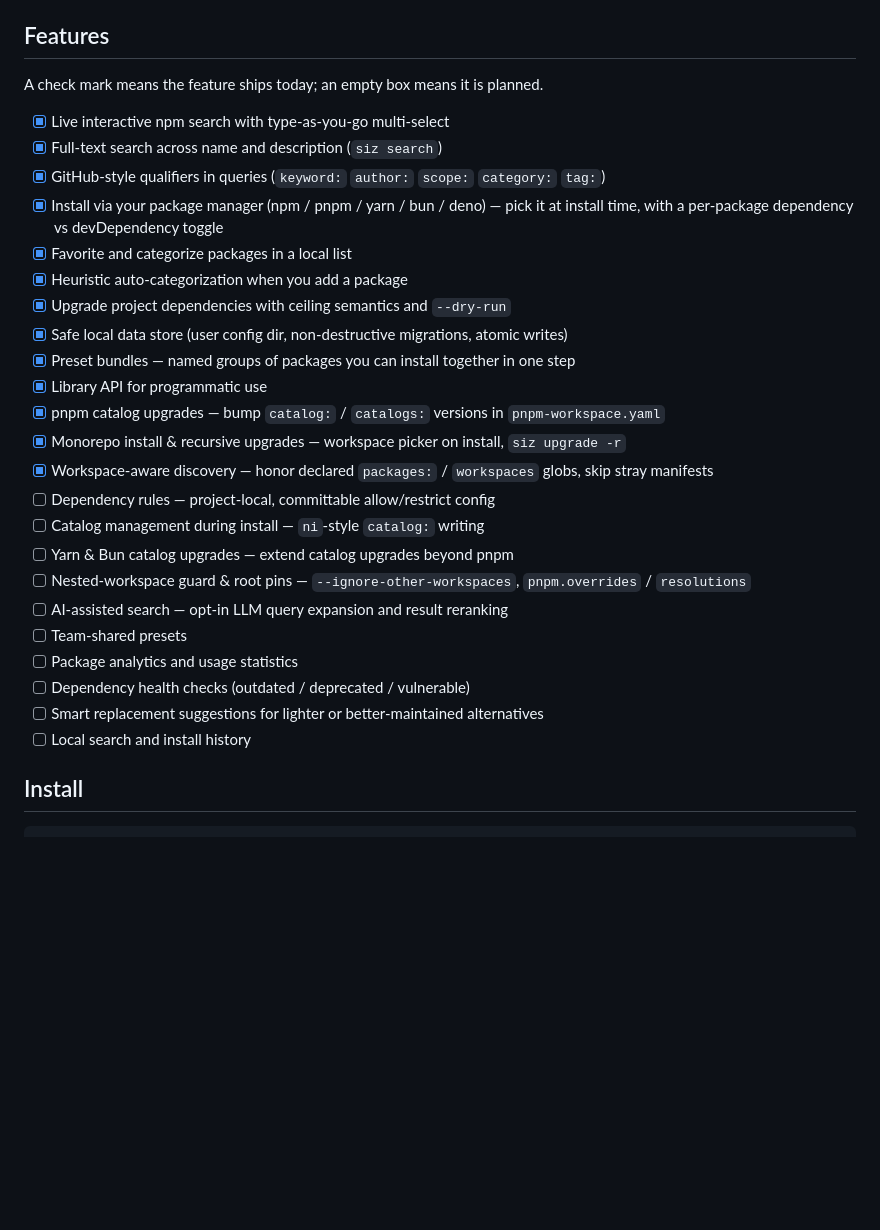
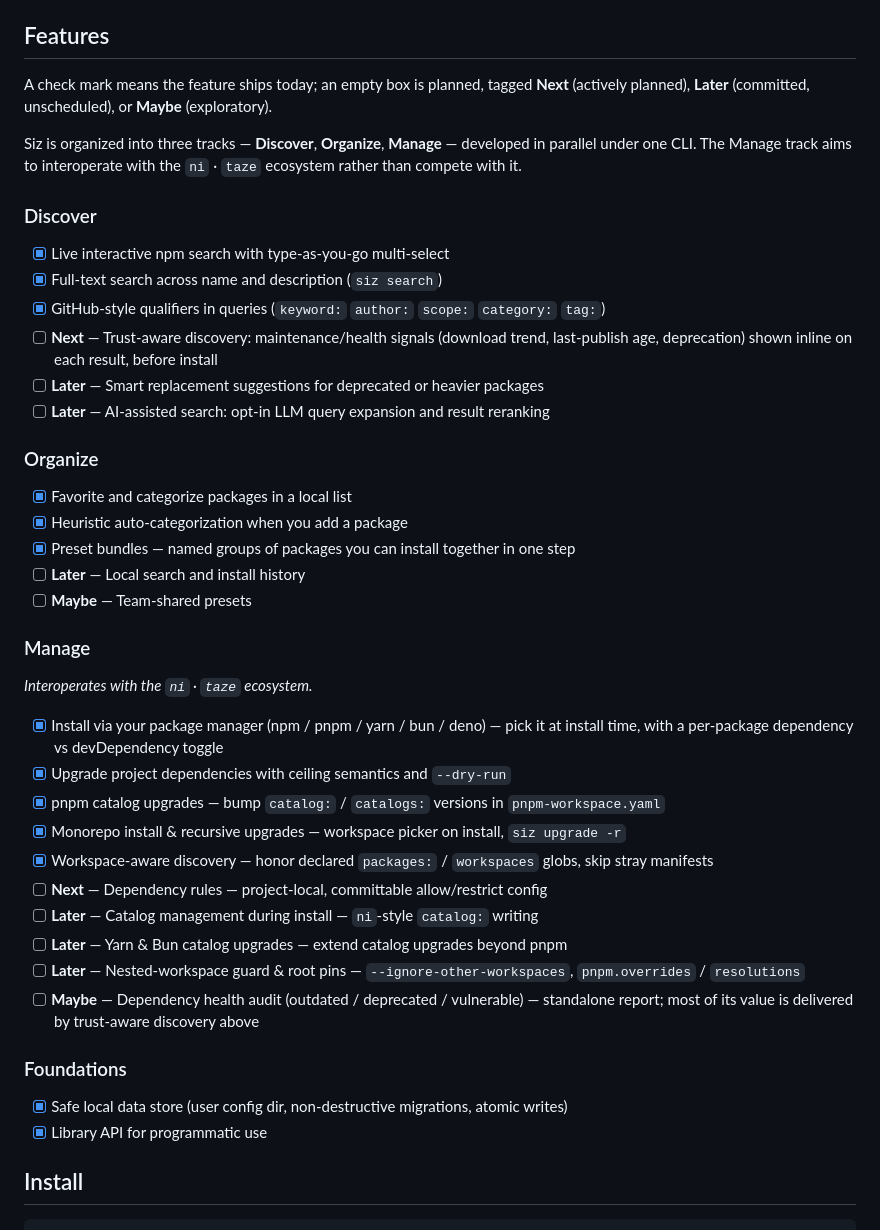
Before and after one commit to SaKaNa-Y/Siz, a Markdown page: README.md, the part around the change. GitHub-like rendering; blank space fills up the shorter version.

Commit message:
docs: reorganize features roadmap into tracks with planning tags
  Group the README feature list into Discover, Organize, Manage, and
  Foundations tracks, and tag planned items as Next / Later / Maybe to
  signal priority. Reframe the Manage track as interoperating with the
  ni · taze ecosystem, and fold dependency health checks into trust-aware
  discovery.

```diff
--- a/README.md
+++ b/README.md
@@ -8,31 +8,46 @@ Inspired by [`@rizumu/nai`](https://github.com/LittleSound/nai): Siz keeps nai's
 
 ## Features
 
-A check mark means the feature ships today; an empty box means it is planned.
+A check mark means the feature ships today; an empty box is planned, tagged **Next** (actively planned), **Later** (committed, unscheduled), or **Maybe** (exploratory).
+
+Siz is organized into three tracks — **Discover**, **Organize**, **Manage** — developed in parallel under one CLI. The Manage track aims to interoperate with the `ni` · `taze` ecosystem rather than compete with it.
+
+### Discover
 
 - [x] Live interactive npm search with type-as-you-go multi-select
 - [x] Full-text search across name and description (`siz search`)
 - [x] GitHub-style qualifiers in queries (`keyword:` `author:` `scope:` `category:` `tag:`)
-- [x] Install via your package manager (npm / pnpm / yarn / bun / deno) — pick it at install time, with a per-package dependency vs devDependency toggle
+- [ ] **Next** — Trust-aware discovery: maintenance/health signals (download trend, last-publish age, deprecation) shown inline on each result, before install
+- [ ] **Later** — Smart replacement suggestions for deprecated or heavier packages
+- [ ] **Later** — AI-assisted search: opt-in LLM query expansion and result reranking
+
+### Organize
+
 - [x] Favorite and categorize packages in a local list
 - [x] Heuristic auto-categorization when you add a package
+- [x] Preset bundles — named groups of packages you can install together in one step
+- [ ] **Later** — Local search and install history
+- [ ] **Maybe** — Team-shared presets
+
+### Manage
+
+_Interoperates with the `ni` · `taze` ecosystem._
+
+- [x] Install via your package manager (npm / pnpm / yarn / bun / deno) — pick it at install time, with a per-package dependency vs devDependency toggle
 - [x] Upgrade project dependencies with ceiling semantics and `--dry-run`
-- [x] Safe local data store (user config dir, non-destructive migrations, atomic writes)
-- [x] Preset bundles — named groups of packages you can install together in one step
-- [x] Library API for programmatic use
 - [x] pnpm catalog upgrades — bump `catalog:` / `catalogs:` versions in `pnpm-workspace.yaml`
 - [x] Monorepo install & recursive upgrades — workspace picker on install, `siz upgrade -r`
 - [x] Workspace-aware discovery — honor declared `packages:` / `workspaces` globs, skip stray manifests
-- [ ] Dependency rules — project-local, committable allow/restrict config
-- [ ] Catalog management during install — `ni`-style `catalog:` writing
-- [ ] Yarn & Bun catalog upgrades — extend catalog upgrades beyond pnpm
-- [ ] Nested-workspace guard & root pins — `--ignore-other-workspaces`, `pnpm.overrides` / `resolutions`
-- [ ] AI-assisted search — opt-in LLM query expansion and result reranking
-- [ ] Team-shared presets
-- [ ] Package analytics and usage statistics
-- [ ] Dependency health checks (outdated / deprecated / vulnerable)
-- [ ] Smart replacement suggestions for lighter or better-maintained alternatives
-- [ ] Local search and install history
+- [ ] **Next** — Dependency rules — project-local, committable allow/restrict config
+- [ ] **Later** — Catalog management during install — `ni`-style `catalog:` writing
+- [ ] **Later** — Yarn & Bun catalog upgrades — extend catalog upgrades beyond pnpm
+- [ ] **Later** — Nested-workspace guard & root pins — `--ignore-other-workspaces`, `pnpm.overrides` / `resolutions`
+- [ ] **Maybe** — Dependency health audit (outdated / deprecated / vulnerable) — standalone report; most of its value is delivered by trust-aware discovery above
+
+### Foundations
+
+- [x] Safe local data store (user config dir, non-destructive migrations, atomic writes)
+- [x] Library API for programmatic use
 
 ## Install
 
```
